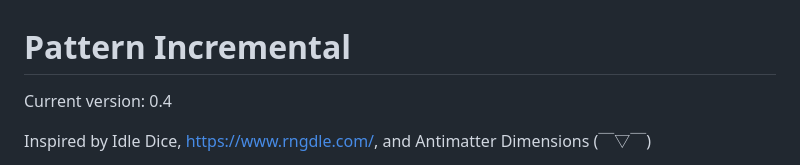
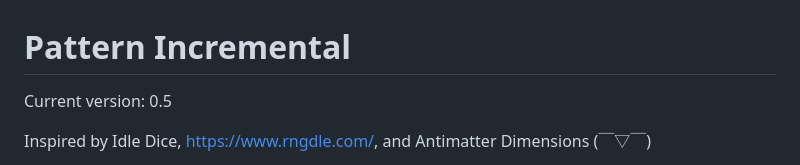
Before and after one commit to Piemanray314/Pattern-Incremental, a Markdown page: README.md, the part around the change. Rendered like a GitHub page.

Commit message:
Forgot to change version whoops

```diff
--- a/README.md
+++ b/README.md
@@ -1,5 +1,5 @@
 # Pattern Incremental
-Current version: 0.4
+Current version: 0.5
 
 Inspired by Idle Dice, https://www.rngdle.com/, and Antimatter Dimensions (￣▽￣)
 
```
